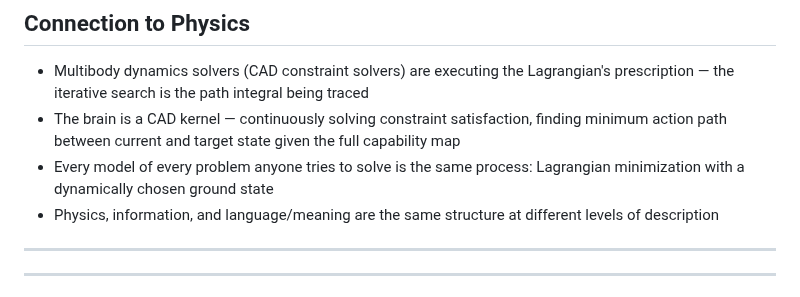
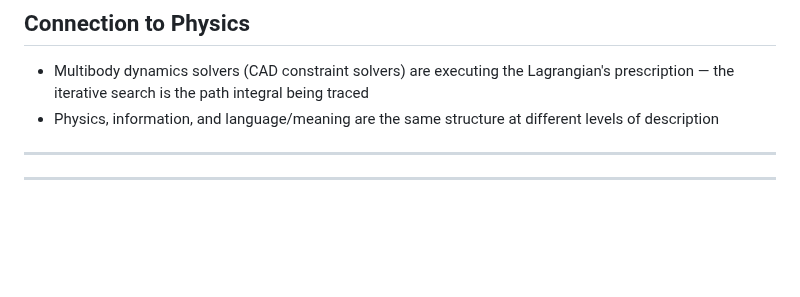
Before and after one commit to paul-ucryo/pathogen, a Markdown page: wells.md, the part around the change. GitHub-like rendering; blank space fills up the shorter version.

```diff
--- a/wells.md
+++ b/wells.md
@@ -93,8 +93,6 @@ This is the holographic principle: every 3D environment composed of a particle f
 ## Connection to Physics
 
 - Multibody dynamics solvers (CAD constraint solvers) are executing the Lagrangian's prescription — the iterative search is the path integral being traced
-- The brain is a CAD kernel — continuously solving constraint satisfaction, finding minimum action path between current and target state given the full capability map
-- Every model of every problem anyone tries to solve is the same process: Lagrangian minimization with a dynamically chosen ground state
 - Physics, information, and language/meaning are the same structure at different levels of description
 
 ---
```
